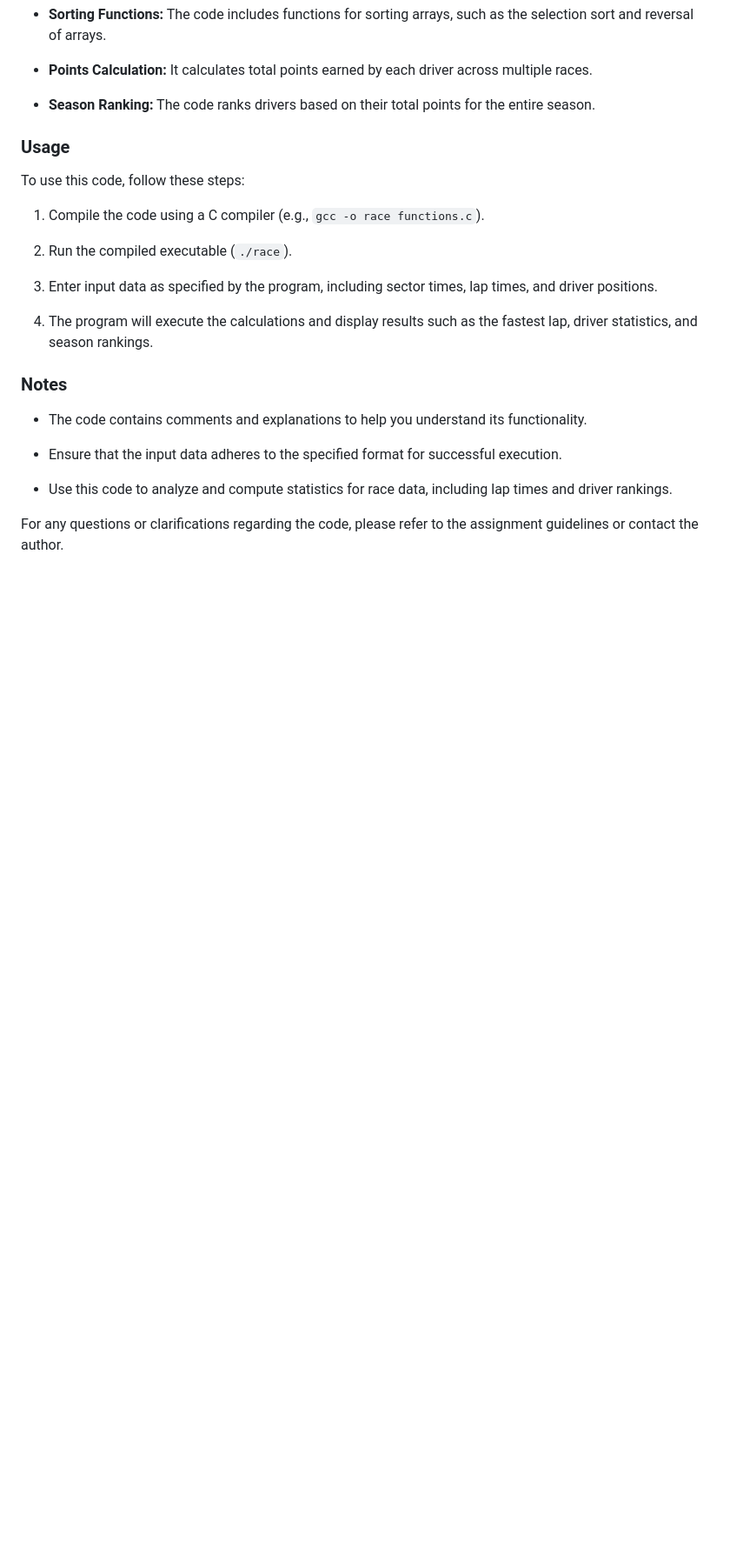
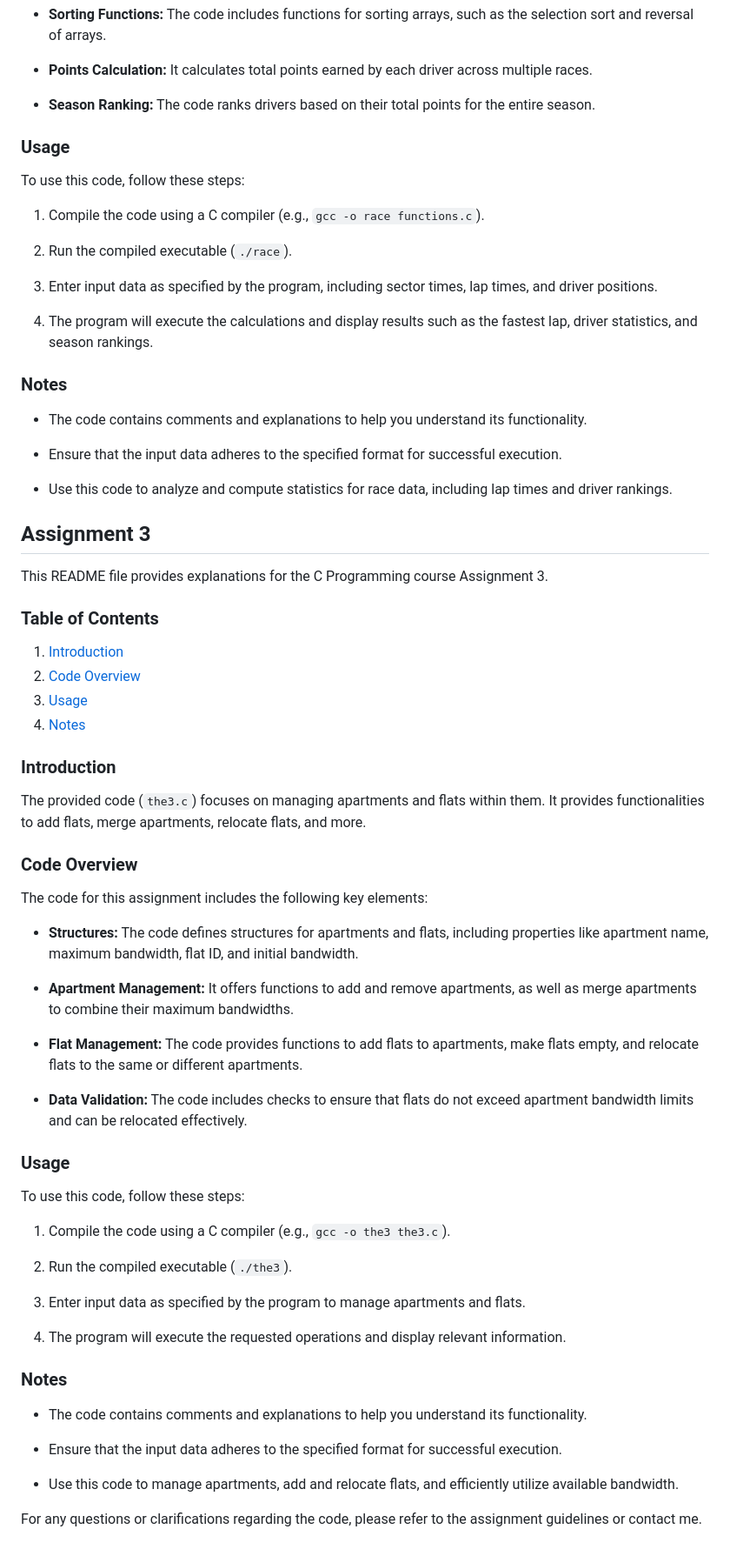
Before and after one commit to kkKaan/metu-ceng-THEs, a Markdown page: CENG 140 - C Programming/README.md, the part around the change. Shown: that part at 87% size. Rendered like a GitHub page; blank space fills up the shorter version.

```diff
--- a/CENG 140 - C Programming/README.md
+++ b/CENG 140 - C Programming/README.md
@@ -99,4 +99,51 @@ To use this code, follow these steps:
 
 - Use this code to analyze and compute statistics for race data, including lap times and driver rankings.
 
-For any questions or clarifications regarding the code, please refer to the assignment guidelines or contact the author.
+## Assignment 3
+
+This README file provides explanations for the C Programming course Assignment 3.
+
+### Table of Contents
+
+1. [Introduction](#introduction)
+2. [Code Overview](#code-overview)
+3. [Usage](#usage)
+4. [Notes](#notes)
+
+### Introduction
+
+The provided code (`the3.c`) focuses on managing apartments and flats within them. It provides functionalities to add flats, merge apartments, relocate flats, and more.
+
+### Code Overview
+
+The code for this assignment includes the following key elements:
+
+- **Structures:** The code defines structures for apartments and flats, including properties like apartment name, maximum bandwidth, flat ID, and initial bandwidth.
+
+- **Apartment Management:** It offers functions to add and remove apartments, as well as merge apartments to combine their maximum bandwidths.
+
+- **Flat Management:** The code provides functions to add flats to apartments, make flats empty, and relocate flats to the same or different apartments.
+
+- **Data Validation:** The code includes checks to ensure that flats do not exceed apartment bandwidth limits and can be relocated effectively.
+
+### Usage
+
+To use this code, follow these steps:
+
+1. Compile the code using a C compiler (e.g., `gcc -o the3 the3.c`).
+
+2. Run the compiled executable (`./the3`).
+
+3. Enter input data as specified by the program to manage apartments and flats.
+
+4. The program will execute the requested operations and display relevant information.
+
+### Notes
+
+- The code contains comments and explanations to help you understand its functionality.
+
+- Ensure that the input data adheres to the specified format for successful execution.
+
+- Use this code to manage apartments, add and relocate flats, and efficiently utilize available bandwidth.
+
+For any questions or clarifications regarding the code, please refer to the assignment guidelines or contact me.
```
